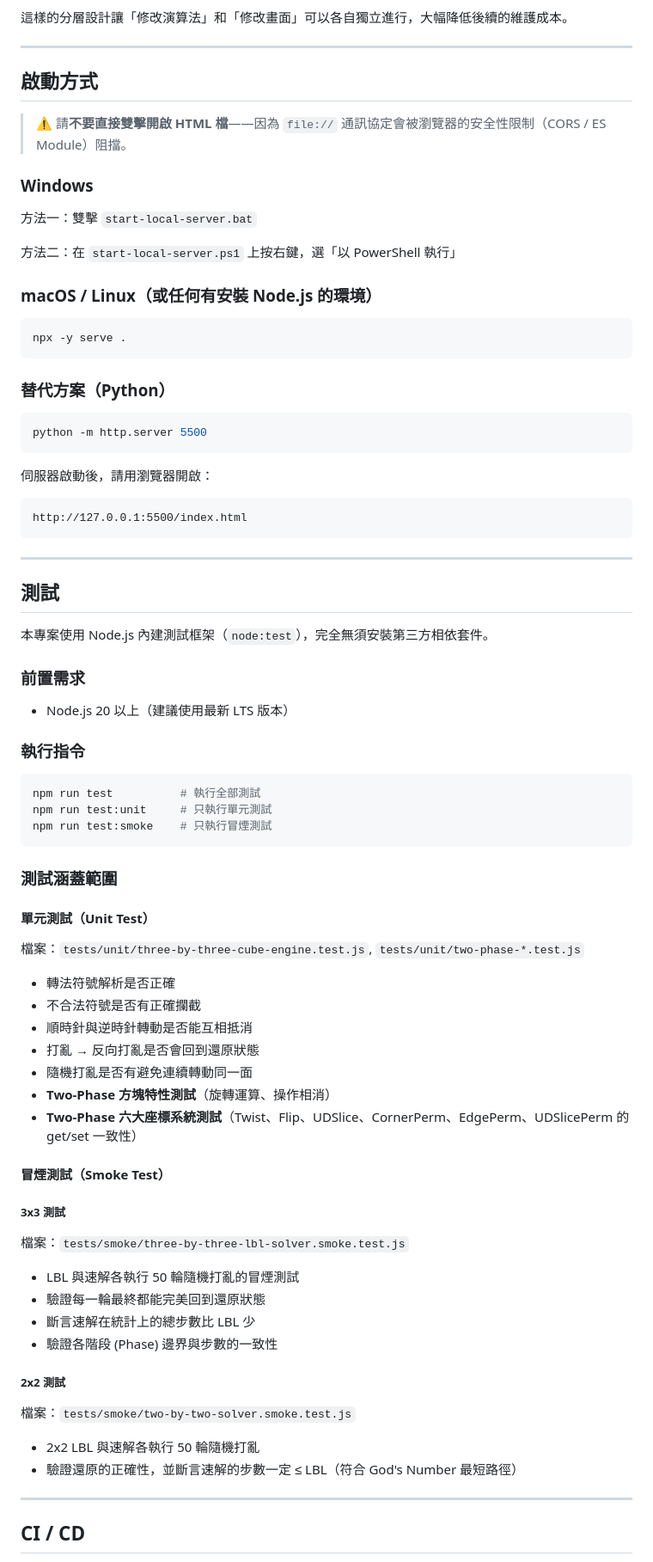
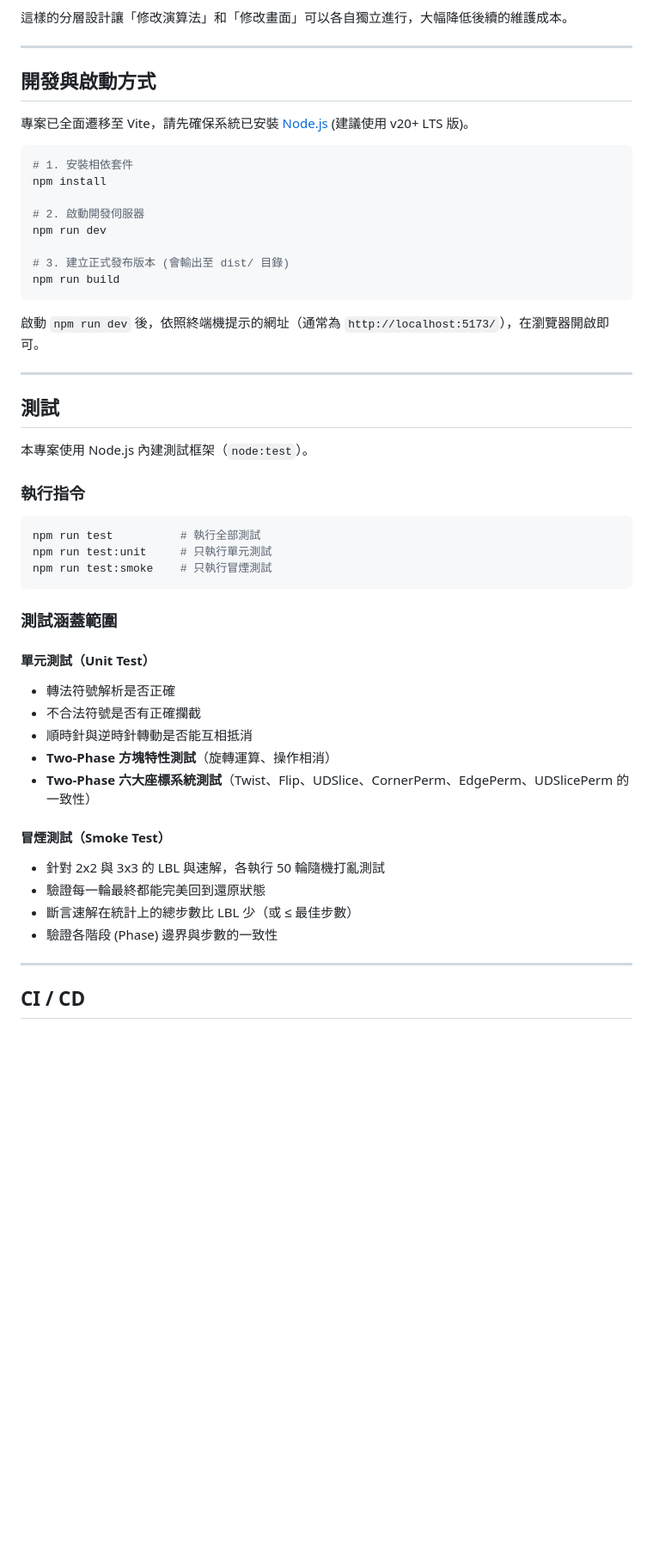
Before and after one commit to kavwang/RubiKCube, a Markdown page: README.md, the part around one of its changes. Shown at 86% size. Rendered like a GitHub page; blank space fills up the shorter version.

````diff
--- a/README.md
+++ b/README.md
@@ -151,42 +129,28 @@ RubiKCube/
 
 ---
 
-## 啟動方式
+## 開發與啟動方式
 
-> ⚠️ 請**不要直接雙擊開啟 HTML 檔**——因為 `file://` 通訊協定會被瀏覽器的安全性限制（CORS / ES Module）阻擋。
-
-### Windows
-
-方法一：雙擊 `start-local-server.bat`
-
-方法二：在 `start-local-server.ps1` 上按右鍵，選「以 PowerShell 執行」
-
-### macOS / Linux（或任何有安裝 Node.js 的環境）
+專案已全面遷移至 Vite，請先確保系統已安裝 [Node.js](https://nodejs.org/) (建議使用 v20+ LTS 版)。
 
 ```bash
-npx -y serve .
+# 1. 安裝相依套件
+npm install
+
+# 2. 啟動開發伺服器
+npm run dev
+
+# 3. 建立正式發布版本 (會輸出至 dist/ 目錄)
+npm run build
 ```
 
-### 替代方案（Python）
-
-```bash
-python -m http.server 5500
-```
-
-伺服器啟動後，請用瀏覽器開啟：
-
-```text
-http://127.0.0.1:5500/index.html
-```
+啟動 `npm run dev` 後，依照終端機提示的網址（通常為 `http://localhost:5173/`），在瀏覽器開啟即可。
 
 ---
 
 ## 測試
 
-本專案使用 Node.js 內建測試框架（`node:test`），完全無須安裝第三方相依套件。
-
-### 前置需求
-- Node.js 20 以上（建議使用最新 LTS 版本）
+本專案使用 Node.js 內建測試框架（`node:test`）。
 
 ### 執行指令
 
@@ -199,28 +163,17 @@ npm run test:smoke    # 只執行冒煙測試
 ### 測試涵蓋範圍
 
 #### 單元測試（Unit Test）
-檔案：`tests/unit/three-by-three-cube-engine.test.js`, `tests/unit/two-phase-*.test.js`
-
 - 轉法符號解析是否正確
 - 不合法符號是否有正確攔截
 - 順時針與逆時針轉動是否能互相抵消
-- 打亂 → 反向打亂是否會回到還原狀態
-- 隨機打亂是否有避免連續轉動同一面
 - **Two-Phase 方塊特性測試**（旋轉運算、操作相消）
-- **Two-Phase 六大座標系統測試**（Twist、Flip、UDSlice、CornerPerm、EdgePerm、UDSlicePerm 的 get/set 一致性）
+- **Two-Phase 六大座標系統測試**（Twist、Flip、UDSlice、CornerPerm、EdgePerm、UDSlicePerm 的一致性）
 
 #### 冒煙測試（Smoke Test）
-##### 3x3 測試
-檔案：`tests/smoke/three-by-three-lbl-solver.smoke.test.js`
-- LBL 與速解各執行 50 輪隨機打亂的冒煙測試
+- 針對 2x2 與 3x3 的 LBL 與速解，各執行 50 輪隨機打亂測試
 - 驗證每一輪最終都能完美回到還原狀態
-- 斷言速解在統計上的總步數比 LBL 少
+- 斷言速解在統計上的總步數比 LBL 少（或 ≤ 最佳步數）
 - 驗證各階段 (Phase) 邊界與步數的一致性
-
-##### 2x2 測試
-檔案：`tests/smoke/two-by-two-solver.smoke.test.js`
-- 2x2 LBL 與速解各執行 50 輪隨機打亂
-- 驗證還原的正確性，並斷言速解的步數一定 ≤ LBL（符合 God's Number 最短路徑）
 
 ---
 
````
Also changed, not shown: other parts of README.md (+34 -59 lines).
